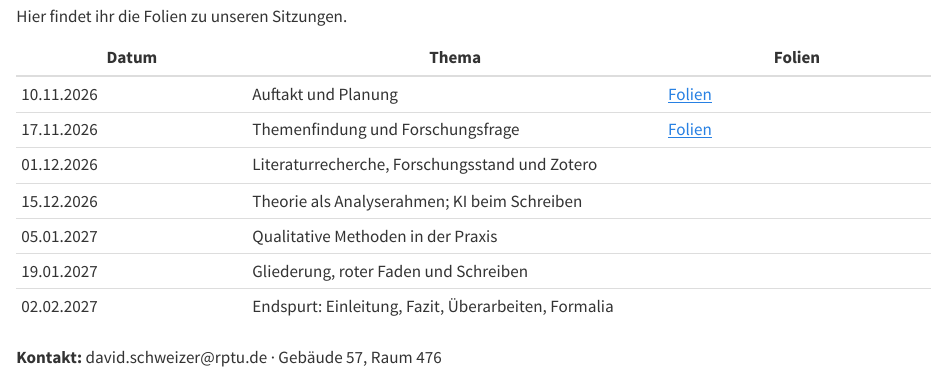
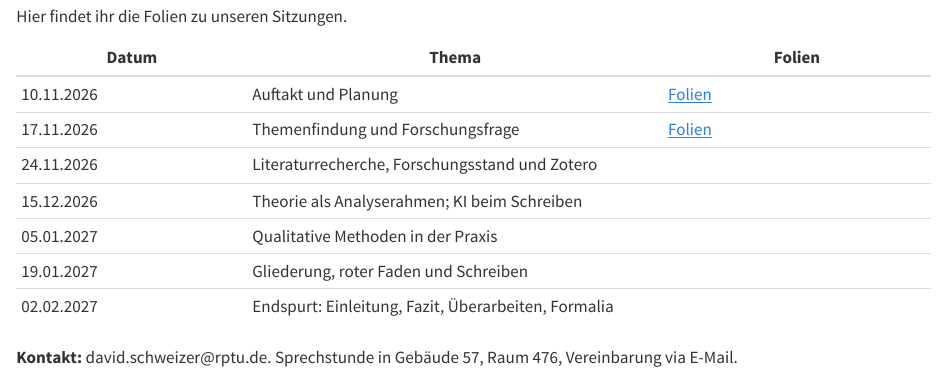
Before and after one commit to david-schweizer/RPTU-slides, a Quarto document (index.qmd): the page in a window 1100 px wide, from 600 px down. Rendered offline with R 4.5, knitr and Pandoc in place of Quarto, with nearby package versions.

Commit message:
update index

```diff
--- a/index.qmd
+++ b/index.qmd
@@ -26,10 +26,10 @@ Hier findet ihr die Folien zu unseren Sitzungen.
 |------------------|---------------------------------|---------------------|
 | 10.11.2026 | Auftakt und Planung | [Folien](slides/slides_kolloquium_sitzung1_20261110.qmd) |
 | 17.11.2026 | Themenfindung und Forschungsfrage | [Folien](slides/slides_kolloquium_sitzung2_20261117.qmd) |
-| 01.12.2026 | Literaturrecherche, Forschungsstand und Zotero |  |
+| 24.11.2026 | Literaturrecherche, Forschungsstand und Zotero |  |
 | 15.12.2026 | Theorie als Analyserahmen; KI beim Schreiben |  |
 | 05.01.2027 | Qualitative Methoden in der Praxis |  |
 | 19.01.2027 | Gliederung, roter Faden und Schreiben |  |
 | 02.02.2027 | Endspurt: Einleitung, Fazit, Überarbeiten, Formalia |  |
 
-**Kontakt:** david.schweizer\@rptu.de · Gebäude 57, Raum 476
+**Kontakt:** david.schweizer\@rptu.de. Sprechstunde in Gebäude 57, Raum 476, Vereinbarung via E-Mail.
```
Also changed, not shown: .quarto/idx/index.qmd.json, docs/search.json, index.qmd (2 more changed lines), 1 other file.
